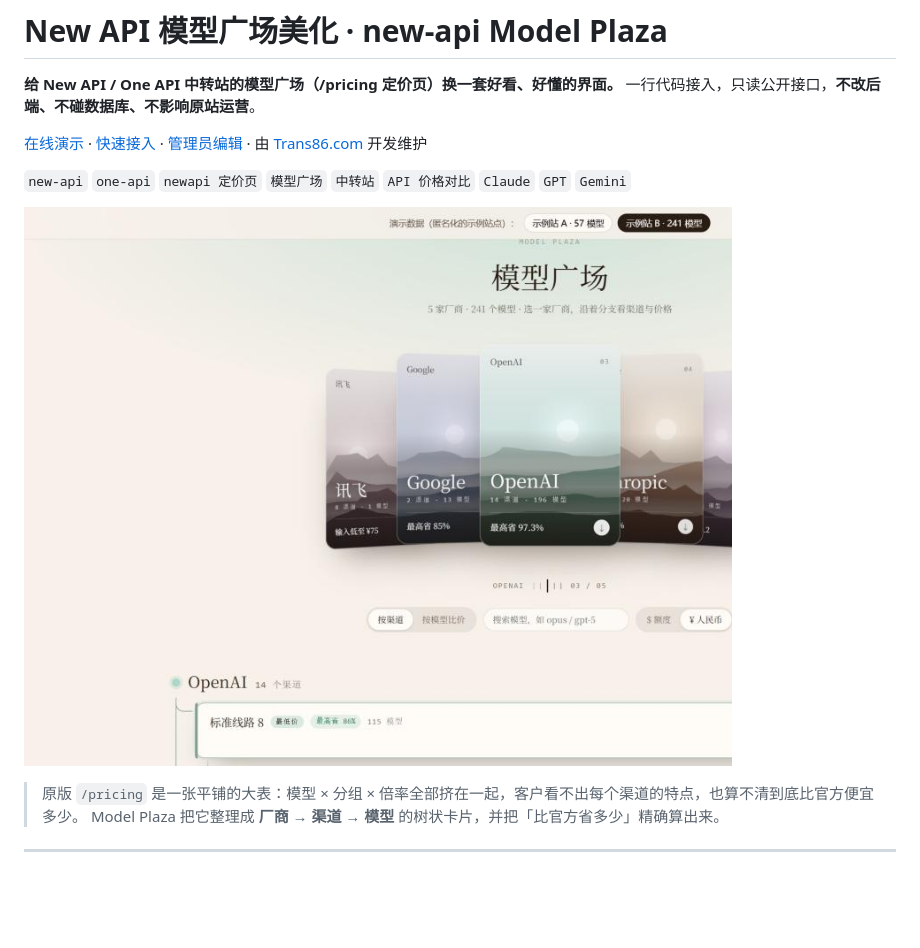
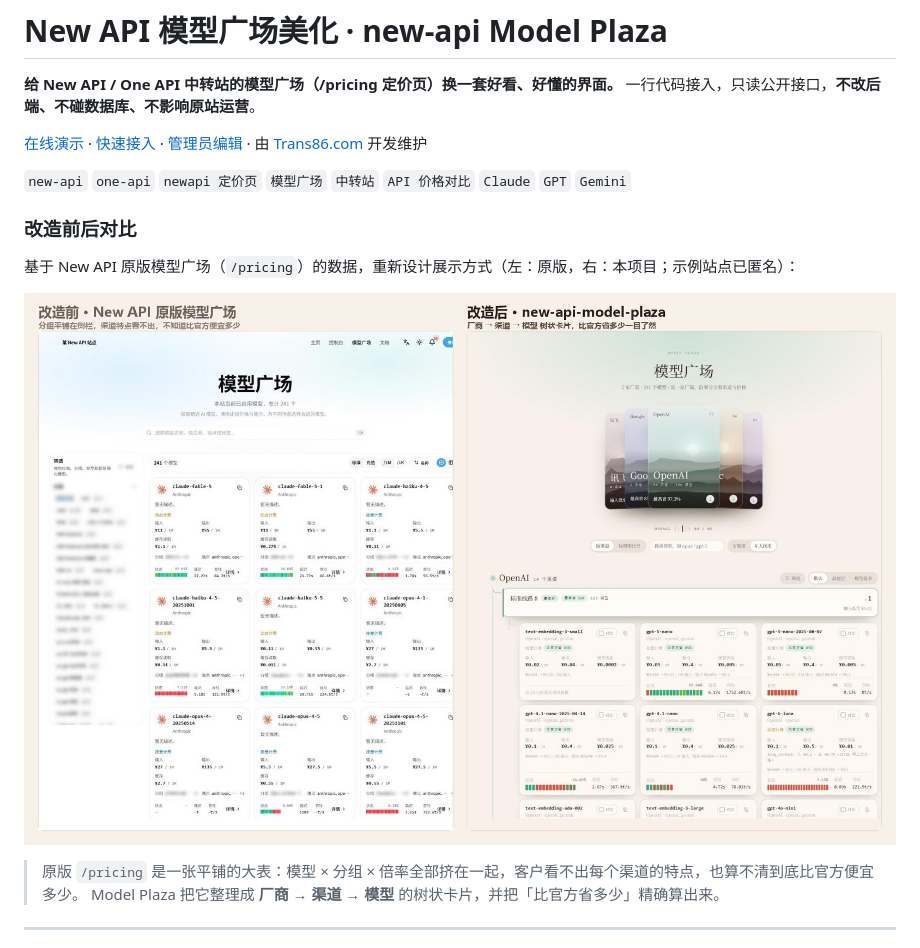
Before and after one commit to TransAPI-eng/new-api-model-plaza, a Markdown page: README.md, the part around the change. GitHub-like rendering; pictures changed too: docs/compare.jpg (added); blank space fills up the shorter version.

Commit message:
docs: 增加 New API 原版与改造后的对比图
Co-Authored-By: Claude Opus 5.5 <noreply@anthropic.com>

```diff
--- a/README.md
+++ b/README.md
@@ -7,7 +7,11 @@
 
 `new-api` `one-api` `newapi 定价页` `模型广场` `中转站` `API 价格对比` `Claude` `GPT` `Gemini`
 
-![厂商扇形卡片](docs/hero.jpg)
+### 改造前后对比
+
+基于 New API 原版模型广场（`/pricing`）的数据，重新设计展示方式（左：原版，右：本项目；示例站点已匿名）：
+
+![改造前后对比](docs/compare.jpg)
 
 > 原版 `/pricing` 是一张平铺的大表：模型 × 分组 × 倍率全部挤在一起，客户看不出每个渠道的特点，也算不清到底比官方便宜多少。
 > Model Plaza 把它整理成 **厂商 → 渠道 → 模型** 的树状卡片，并把「比官方省多少」精确算出来。
```
Also changed, not shown: docs/after.jpg (added), docs/before.jpg (added).
